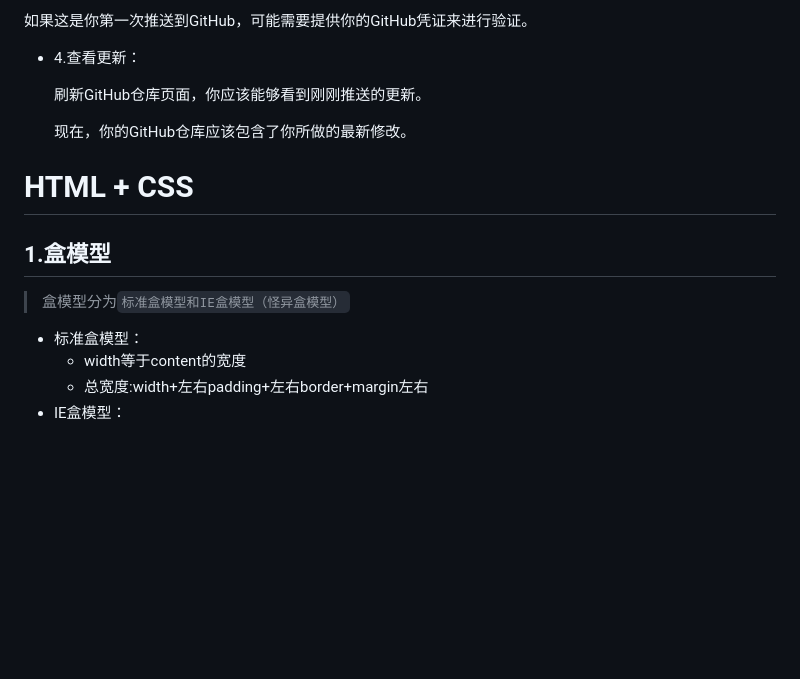
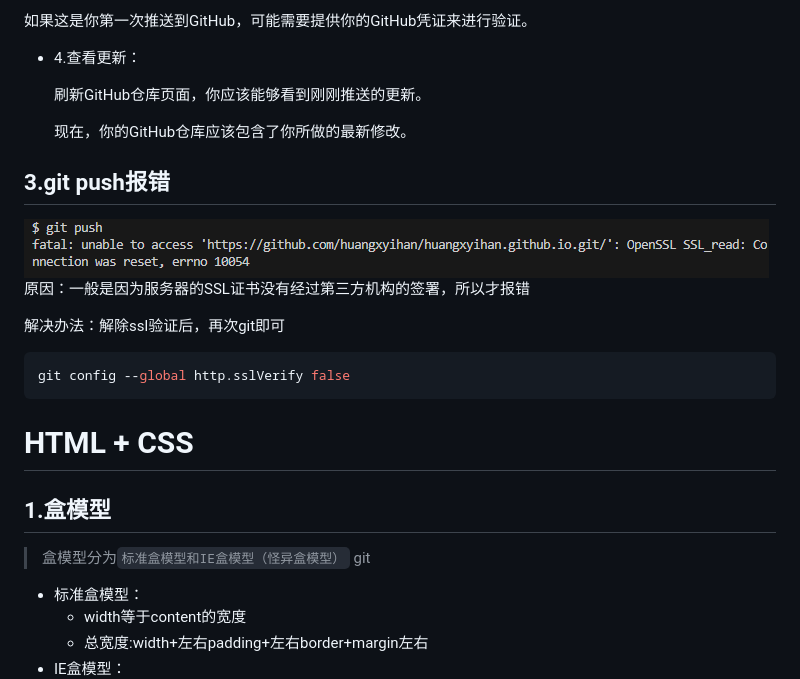
Before and after one commit to huangxyihan/huangxyihan.github.io, a Markdown page: README.md, the part around the change. Rendered like a GitHub page; pictures changed too: images/git push error.png (added); blank space fills up the shorter version.

Commit message:
git push 报错解决以及记录

````diff
--- a/README.md
+++ b/README.md
@@ -113,11 +113,20 @@ git push origin 分支名
 
   现在，你的GitHub仓库应该包含了你所做的最新修改。
 
+## 3.git push报错
+![git push报错](./images/git%20push%20error.png)
+原因：一般是因为服务器的SSL证书没有经过第三方机构的签署，所以才报错
+
+解决办法：解除ssl验证后，再次git即可
+```bash
+git config --global http.sslVerify false
+```
+
 # HTML + CSS
 ## 1.盒模型
 
 > 盒模型分为`标准盒模型和IE盒模型（怪异盒模型）`
-
+git
 - 标准盒模型：
   - width等于content的宽度
   - 总宽度:width+左右padding+左右border+margin左右
````
